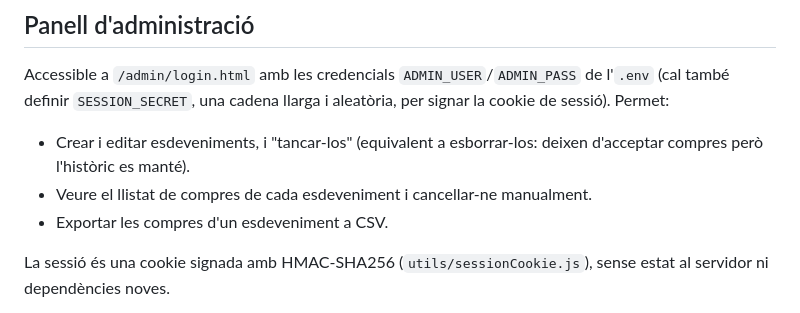
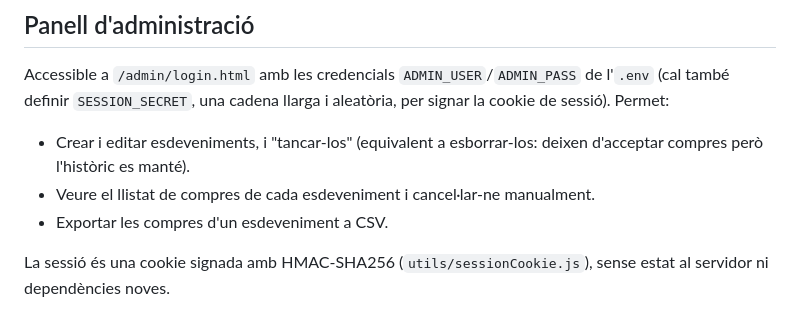
Before and after one commit to UauuDigital/portal-ventes, a Markdown page: README.md, the part around the change. Drawn GitHub-style.

Commit message:
fix: corregeix accentuacio 'cancel·lar' al README

```diff
--- a/README.md
+++ b/README.md
@@ -54,7 +54,7 @@ Copia el `whsec_...` que et dona la CLI a `STRIPE_WEBHOOK_SECRET` del `.env`.
 Accessible a `/admin/login.html` amb les credencials `ADMIN_USER`/`ADMIN_PASS` de l'`.env` (cal també definir `SESSION_SECRET`, una cadena llarga i aleatòria, per signar la cookie de sessió). Permet:
 
 - Crear i editar esdeveniments, i "tancar-los" (equivalent a esborrar-los: deixen d'acceptar compres però l'històric es manté).
-- Veure el llistat de compres de cada esdeveniment i cancellar-ne manualment.
+- Veure el llistat de compres de cada esdeveniment i cancel·lar-ne manualment.
 - Exportar les compres d'un esdeveniment a CSV.
 
 La sessió és una cookie signada amb HMAC-SHA256 (`utils/sessionCookie.js`), sense estat al servidor ni dependències noves.
```
